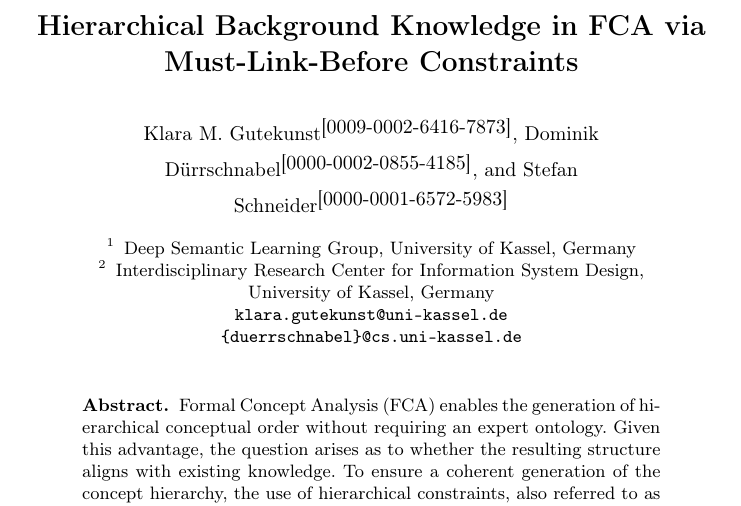
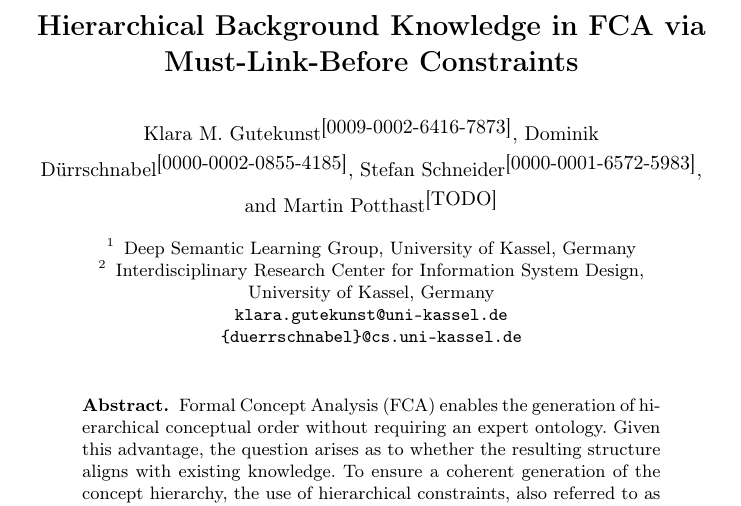
Before and after one commit to KlaraGtknst/fca-constrained-clustering, a LaTeX paper (main.tex): part of page 1 of 16, cut so that both start at the same text. Compiled offline with pdfLaTeX.

Commit message:
feat: Add Martin as author

```diff
--- a/main.tex
+++ b/main.tex
@@ -70,6 +70,7 @@
 \newcommand{\authorA}{Klara M. Gutekunst}
 \newcommand{\authorB}{Dominik Dürrschnabel}
 \newcommand{\authorC}{Stefan Schneider}
+\newcommand{\authorD}{Martin Potthast}
 
 \newcommand{\emailA}{klara.gutekunst@uni-kassel.de}
 %
@@ -83,12 +84,14 @@
 \author{\authorA{}\orcidID{0009-0002-6416-7873}
         \and \authorB{}\orcidID{0000-0002-0855-4185}
         \and \authorC{}\orcidID{0000-0001-6572-5983}
+        \and \authorD{}\orcidID{TODO}
 }
 
 %
 \authorrunning{\authorA{}
         \and \authorB{}
         \and \authorC{}
+        \and \authorD{}
 }
 % copied from paper before, please update and add missing information
 \institute{Deep Semantic Learning Group, University of Kassel, Germany
```
